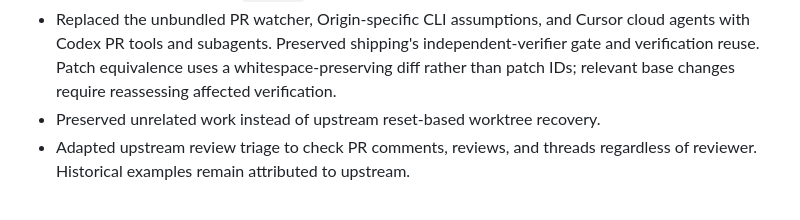
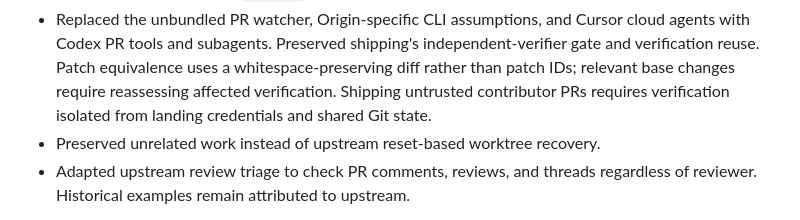
Before and after one commit to DevTK0/openai-fde-bootcamp, a Markdown page: skills/README.md, the part around the change. Drawn GitHub-style.

Commit message:
Isolate untrusted PR execution from landing credentials

```diff
--- a/skills/README.md
+++ b/skills/README.md
@@ -93,7 +93,8 @@ Upstream's MIT notice is preserved in [LICENSE](LICENSE).
   cloud agents with Codex PR tools and subagents. Preserved shipping's
   independent-verifier gate and verification reuse. Patch equivalence uses a
   whitespace-preserving diff rather than patch IDs; relevant base changes
-  require reassessing affected verification.
+  require reassessing affected verification. Shipping untrusted contributor PRs
+  requires verification isolated from landing credentials and shared Git state.
 - Preserved unrelated work instead of upstream reset-based worktree recovery.
 - Adapted upstream review triage to check PR comments, reviews, and threads
   regardless of reviewer. Historical examples remain attributed to upstream.
```
Also changed, not shown: 1 other file.
